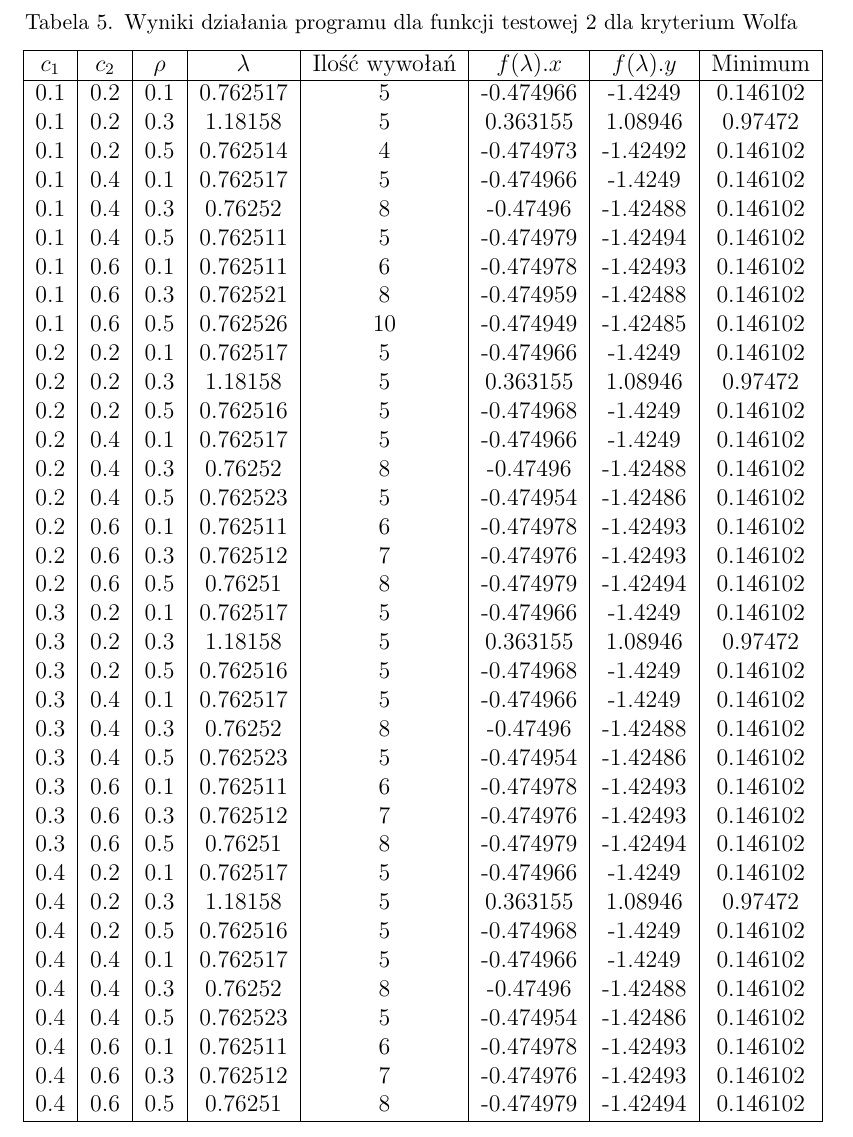
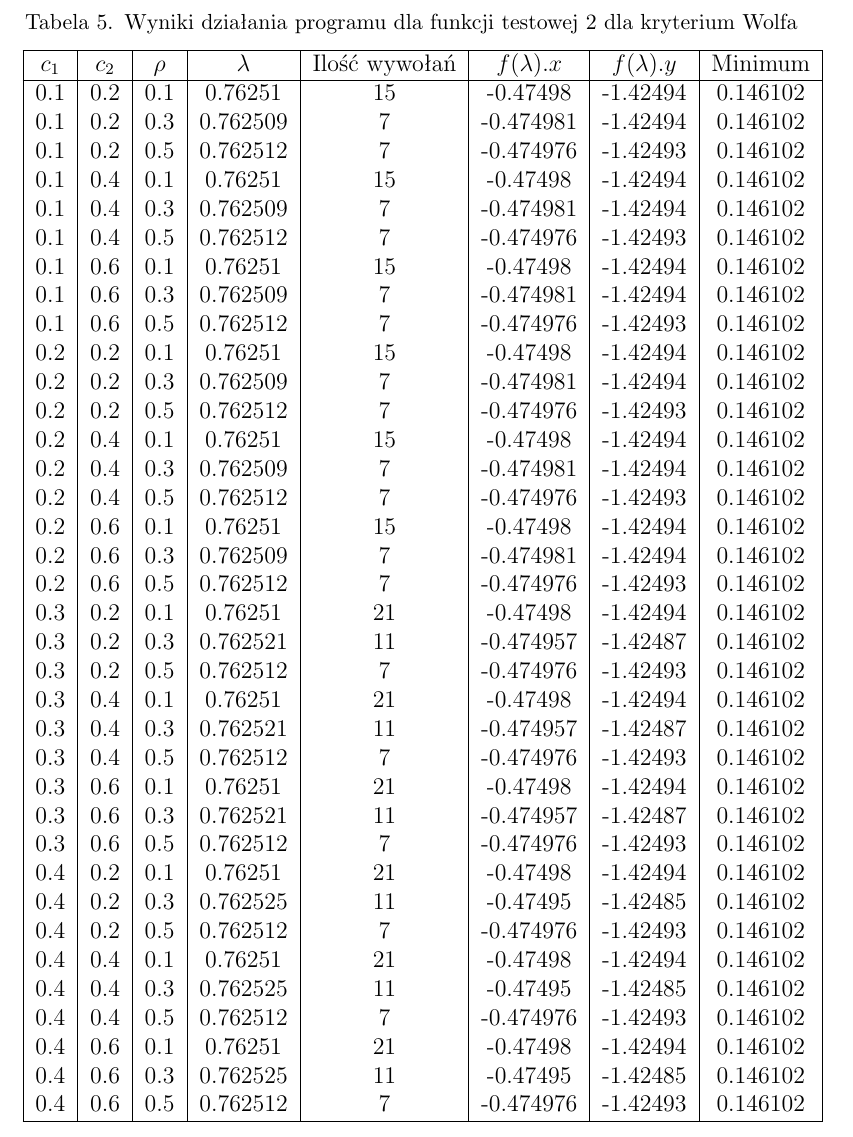
Before and after one commit to janisozaur/moo, a LaTeX document (zad2/sprawko/sprawko_moo2.tex): part of page 7 of 8, cut so that both start at the same text. Compiled offline with pdfLaTeX.

Commit message:
fix a missing condition in wolf and update report with new results

```diff
--- a/zad2/sprawko/sprawko_moo2.tex
+++ b/zad2/sprawko/sprawko_moo2.tex
@@ -297,42 +297,42 @@ Wyniki działania metody Wolfa prezentuje tabela \ref{wolf2}.
     \hline
     $c_1$ & $c_2$ & $\rho$ & $\lambda$ & Ilość wywołań & $f(\lambda).x$ & $f(\lambda).y$ & Minimum \\
     \hline
-    0.1 & 0.2 & 0.1 & 0.762517 & 5 & -0.474966 & -1.4249 & 0.146102 \\
-    0.1 & 0.2 & 0.3 & 1.18158 & 5 & 0.363155 & 1.08946 & 0.97472 \\
-    0.1 & 0.2 & 0.5 & 0.762514 & 4 & -0.474973 & -1.42492 & 0.146102 \\
-    0.1 & 0.4 & 0.1 & 0.762517 & 5 & -0.474966 & -1.4249 & 0.146102 \\
-    0.1 & 0.4 & 0.3 & 0.76252 & 8 & -0.47496 & -1.42488 & 0.146102 \\
-    0.1 & 0.4 & 0.5 & 0.762511 & 5 & -0.474979 & -1.42494 & 0.146102 \\
-    0.1 & 0.6 & 0.1 & 0.762511 & 6 & -0.474978 & -1.42493 & 0.146102 \\
-    0.1 & 0.6 & 0.3 & 0.762521 & 8 & -0.474959 & -1.42488 & 0.146102 \\
-    0.1 & 0.6 & 0.5 & 0.762526 & 10 & -0.474949 & -1.42485 & 0.146102 \\
-    0.2 & 0.2 & 0.1 & 0.762517 & 5 & -0.474966 & -1.4249 & 0.146102 \\
-    0.2 & 0.2 & 0.3 & 1.18158 & 5 & 0.363155 & 1.08946 & 0.97472 \\
-    0.2 & 0.2 & 0.5 & 0.762516 & 5 & -0.474968 & -1.4249 & 0.146102 \\
-    0.2 & 0.4 & 0.1 & 0.762517 & 5 & -0.474966 & -1.4249 & 0.146102 \\
-    0.2 & 0.4 & 0.3 & 0.76252 & 8 & -0.47496 & -1.42488 & 0.146102 \\
-    0.2 & 0.4 & 0.5 & 0.762523 & 5 & -0.474954 & -1.42486 & 0.146102 \\
-    0.2 & 0.6 & 0.1 & 0.762511 & 6 & -0.474978 & -1.42493 & 0.146102 \\
-    0.2 & 0.6 & 0.3 & 0.762512 & 7 & -0.474976 & -1.42493 & 0.146102 \\
-    0.2 & 0.6 & 0.5 & 0.76251 & 8 & -0.474979 & -1.42494 & 0.146102 \\
-    0.3 & 0.2 & 0.1 & 0.762517 & 5 & -0.474966 & -1.4249 & 0.146102 \\
-    0.3 & 0.2 & 0.3 & 1.18158 & 5 & 0.363155 & 1.08946 & 0.97472 \\
-    0.3 & 0.2 & 0.5 & 0.762516 & 5 & -0.474968 & -1.4249 & 0.146102 \\
-    0.3 & 0.4 & 0.1 & 0.762517 & 5 & -0.474966 & -1.4249 & 0.146102 \\
-    0.3 & 0.4 & 0.3 & 0.76252 & 8 & -0.47496 & -1.42488 & 0.146102 \\
-    0.3 & 0.4 & 0.5 & 0.762523 & 5 & -0.474954 & -1.42486 & 0.146102 \\
-    0.3 & 0.6 & 0.1 & 0.762511 & 6 & -0.474978 & -1.42493 & 0.146102 \\
-    0.3 & 0.6 & 0.3 & 0.762512 & 7 & -0.474976 & -1.42493 & 0.146102 \\
-    0.3 & 0.6 & 0.5 & 0.76251 & 8 & -0.474979 & -1.42494 & 0.146102 \\
-    0.4 & 0.2 & 0.1 & 0.762517 & 5 & -0.474966 & -1.4249 & 0.146102 \\
-    0.4 & 0.2 & 0.3 & 1.18158 & 5 & 0.363155 & 1.08946 & 0.97472 \\
-    0.4 & 0.2 & 0.5 & 0.762516 & 5 & -0.474968 & -1.4249 & 0.146102 \\
-    0.4 & 0.4 & 0.1 & 0.762517 & 5 & -0.474966 & -1.4249 & 0.146102 \\
-    0.4 & 0.4 & 0.3 & 0.76252 & 8 & -0.47496 & -1.42488 & 0.146102 \\
-    0.4 & 0.4 & 0.5 & 0.762523 & 5 & -0.474954 & -1.42486 & 0.146102 \\
-    0.4 & 0.6 & 0.1 & 0.762511 & 6 & -0.474978 & -1.42493 & 0.146102 \\
-    0.4 & 0.6 & 0.3 & 0.762512 & 7 & -0.474976 & -1.42493 & 0.146102 \\
-    0.4 & 0.6 & 0.5 & 0.76251 & 8 & -0.474979 & -1.42494 & 0.146102 \\
+    0.1 & 0.2 & 0.1 & 0.76251 & 15 & -0.47498 & -1.42494 & 0.146102 \\
+    0.1 & 0.2 & 0.3 & 0.762509 & 7 & -0.474981 & -1.42494 & 0.146102 \\
+    0.1 & 0.2 & 0.5 & 0.762512 & 7 & -0.474976 & -1.42493 & 0.146102 \\
+    0.1 & 0.4 & 0.1 & 0.76251 & 15 & -0.47498 & -1.42494 & 0.146102 \\
+    0.1 & 0.4 & 0.3 & 0.762509 & 7 & -0.474981 & -1.42494 & 0.146102 \\
+    0.1 & 0.4 & 0.5 & 0.762512 & 7 & -0.474976 & -1.42493 & 0.146102 \\
+    0.1 & 0.6 & 0.1 & 0.76251 & 15 & -0.47498 & -1.42494 & 0.146102 \\
+    0.1 & 0.6 & 0.3 & 0.762509 & 7 & -0.474981 & -1.42494 & 0.146102 \\
+    0.1 & 0.6 & 0.5 & 0.762512 & 7 & -0.474976 & -1.42493 & 0.146102 \\
+    0.2 & 0.2 & 0.1 & 0.76251 & 15 & -0.47498 & -1.42494 & 0.146102 \\
+    0.2 & 0.2 & 0.3 & 0.762509 & 7 & -0.474981 & -1.42494 & 0.146102 \\
+    0.2 & 0.2 & 0.5 & 0.762512 & 7 & -0.474976 & -1.42493 & 0.146102 \\
+    0.2 & 0.4 & 0.1 & 0.76251 & 15 & -0.47498 & -1.42494 & 0.146102 \\
+    0.2 & 0.4 & 0.3 & 0.762509 & 7 & -0.474981 & -1.42494 & 0.146102 \\
+    0.2 & 0.4 & 0.5 & 0.762512 & 7 & -0.474976 & -1.42493 & 0.146102 \\
+    0.2 & 0.6 & 0.1 & 0.76251 & 15 & -0.47498 & -1.42494 & 0.146102 \\
+    0.2 & 0.6 & 0.3 & 0.762509 & 7 & -0.474981 & -1.42494 & 0.146102 \\
+    0.2 & 0.6 & 0.5 & 0.762512 & 7 & -0.474976 & -1.42493 & 0.146102 \\
+    0.3 & 0.2 & 0.1 & 0.76251 & 21 & -0.47498 & -1.42494 & 0.146102 \\
+    0.3 & 0.2 & 0.3 & 0.762521 & 11 & -0.474957 & -1.42487 & 0.146102 \\
+    0.3 & 0.2 & 0.5 & 0.762512 & 7 & -0.474976 & -1.42493 & 0.146102 \\
+    0.3 & 0.4 & 0.1 & 0.76251 & 21 & -0.47498 & -1.42494 & 0.146102 \\
+    0.3 & 0.4 & 0.3 & 0.762521 & 11 & -0.474957 & -1.42487 & 0.146102 \\
+    0.3 & 0.4 & 0.5 & 0.762512 & 7 & -0.474976 & -1.42493 & 0.146102 \\
+    0.3 & 0.6 & 0.1 & 0.76251 & 21 & -0.47498 & -1.42494 & 0.146102 \\
+    0.3 & 0.6 & 0.3 & 0.762521 & 11 & -0.474957 & -1.42487 & 0.146102 \\
+    0.3 & 0.6 & 0.5 & 0.762512 & 7 & -0.474976 & -1.42493 & 0.146102 \\
+    0.4 & 0.2 & 0.1 & 0.76251 & 21 & -0.47498 & -1.42494 & 0.146102 \\
+    0.4 & 0.2 & 0.3 & 0.762525 & 11 & -0.47495 & -1.42485 & 0.146102 \\
+    0.4 & 0.2 & 0.5 & 0.762512 & 7 & -0.474976 & -1.42493 & 0.146102 \\
+    0.4 & 0.4 & 0.1 & 0.76251 & 21 & -0.47498 & -1.42494 & 0.146102 \\
+    0.4 & 0.4 & 0.3 & 0.762525 & 11 & -0.47495 & -1.42485 & 0.146102 \\
+    0.4 & 0.4 & 0.5 & 0.762512 & 7 & -0.474976 & -1.42493 & 0.146102 \\
+    0.4 & 0.6 & 0.1 & 0.76251 & 21 & -0.47498 & -1.42494 & 0.146102 \\
+    0.4 & 0.6 & 0.3 & 0.762525 & 11 & -0.47495 & -1.42485 & 0.146102 \\
+    0.4 & 0.6 & 0.5 & 0.762512 & 7 & -0.474976 & -1.42493 & 0.146102 \\
     \hline
   \end{tabular}
 \end{table}
```
Also changed, not shown: 1 other file.
